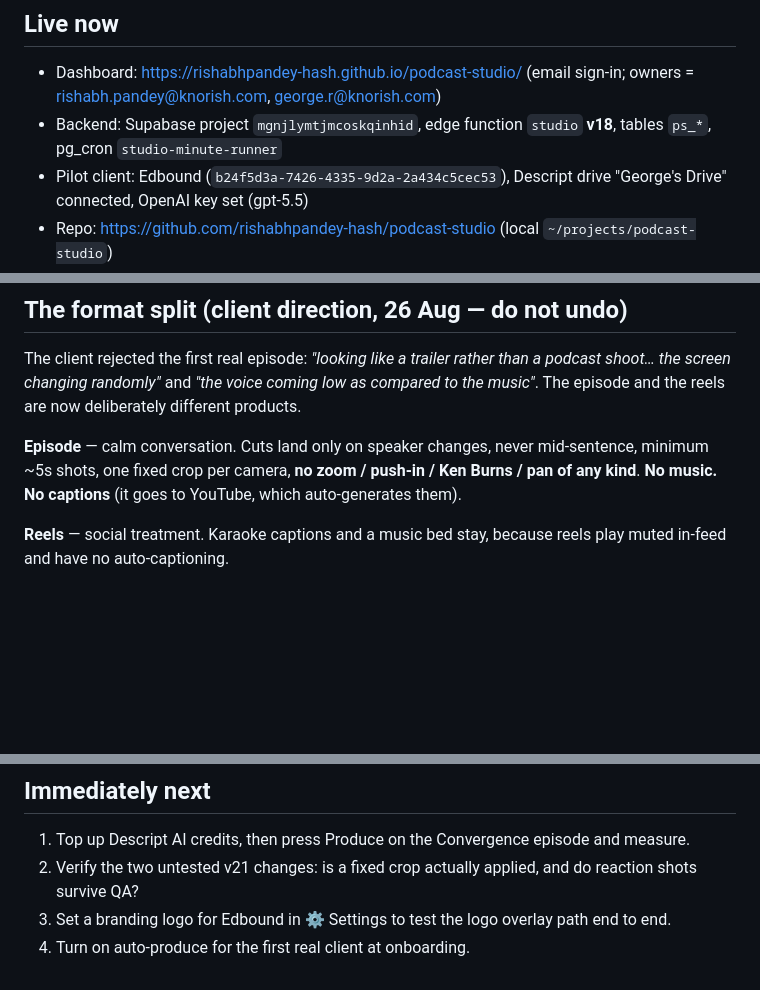
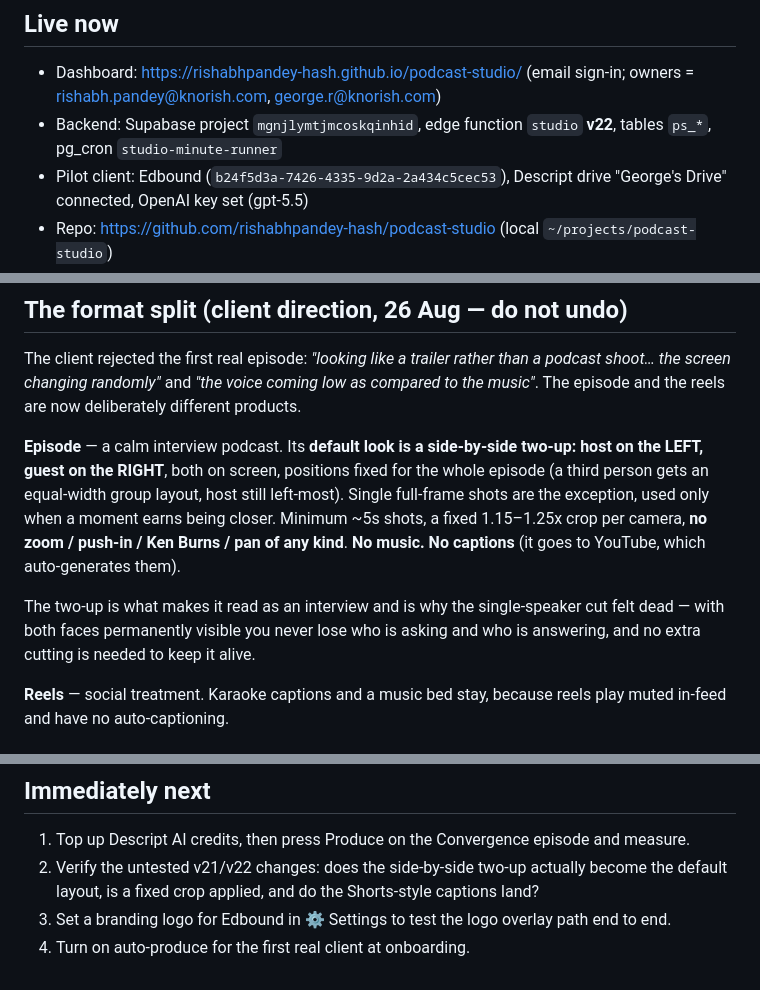
Before and after one commit to rishabhpandey-hash/podcast-studio, a Markdown page: HANDOFF.md, 3 parts joined by grey strips. Rendered like a GitHub page; blank space fills up the shorter version.

Commit message:
Handoff: side-by-side layout, v22, credit blocker
Co-Authored-By: Claude Fable 5 <noreply@anthropic.com>

```diff
--- a/HANDOFF.md
+++ b/HANDOFF.md
@@ -4,7 +4,7 @@ Read `docs/descript-capabilities.md` and the `podcast-studio-project` memory fir
 
 ## Live now
 - Dashboard: https://rishabhpandey-hash.github.io/podcast-studio/ (email sign-in; owners = rishabh.pandey@knorish.com, george.r@knorish.com)
-- Backend: Supabase project `mgnjlymtjmcoskqinhid`, edge function `studio` **v18**, tables `ps_*`, pg_cron `studio-minute-runner`
+- Backend: Supabase project `mgnjlymtjmcoskqinhid`, edge function `studio` **v22**, tables `ps_*`, pg_cron `studio-minute-runner`
 - Pilot client: Edbound (`b24f5d3a-7426-4335-9d2a-2a434c5cec53`), Descript drive "George's Drive" connected, OpenAI key set (gpt-5.5)
 - Repo: https://github.com/rishabhpandey-hash/podcast-studio (local `~/projects/podcast-studio`)
 
@@ -15,7 +15,9 @@ record/upload → discover → (branding import) → **produce** → publish →
 
 The client rejected the first real episode: *"looking like a trailer rather than a podcast shoot… the screen changing randomly"* and *"the voice coming low as compared to the music"*. The episode and the reels are now deliberately different products.
 
-**Episode** — calm conversation. Cuts land only on speaker changes, never mid-sentence, minimum ~5s shots, one fixed crop per camera, **no zoom / push-in / Ken Burns / pan of any kind**. **No music. No captions** (it goes to YouTube, which auto-generates them).
+**Episode** — a calm interview podcast. Its **default look is a side-by-side two-up: host on the LEFT, guest on the RIGHT**, both on screen, positions fixed for the whole episode (a third person gets an equal-width group layout, host still left-most). Single full-frame shots are the exception, used only when a moment earns being closer. Minimum ~5s shots, a fixed 1.15–1.25x crop per camera, **no zoom / push-in / Ken Burns / pan of any kind**. **No music. No captions** (it goes to YouTube, which auto-generates them).
+
+The two-up is what makes it read as an interview and is why the single-speaker cut felt dead — with both faces permanently visible you never lose who is asking and who is answering, and no extra cutting is needed to keep it alive.
 
 **Reels** — social treatment. Karaoke captions and a music bed stay, because reels play muted in-feed and have no auto-captioning.
 
@@ -65,6 +67,6 @@ If it does not work, the options are: accept 2-line karaoke captions as Descript
 
 ## Immediately next
 1. Top up Descript AI credits, then press Produce on the Convergence episode and measure.
-2. Verify the two untested v21 changes: is a fixed crop actually applied, and do reaction shots survive QA?
+2. Verify the untested v21/v22 changes: does the side-by-side two-up actually become the default layout, is a fixed crop applied, and do the Shorts-style captions land?
 3. Set a branding logo for Edbound in ⚙ Settings to test the logo overlay path end to end.
 4. Turn on auto-produce for the first real client at onboarding.
```
